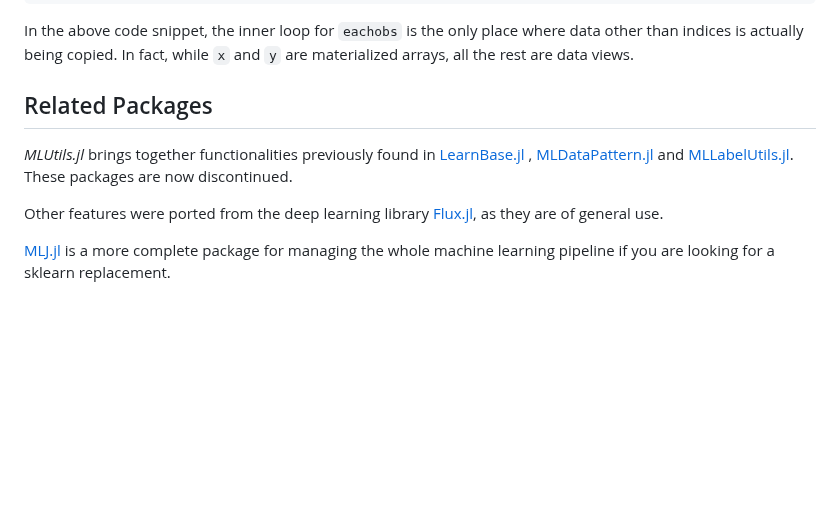
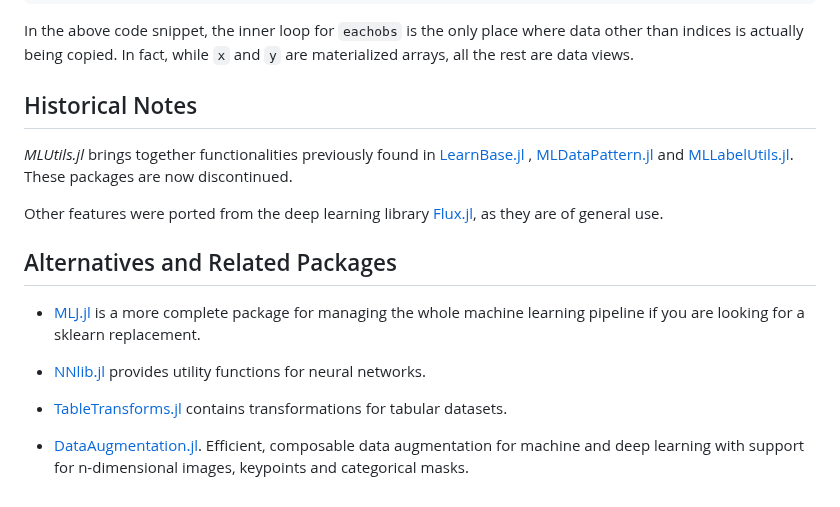
Before and after one commit to JuliaML/MLUtils.jl, a Markdown page: README.md, the part around the change. GitHub-like rendering; blank space fills up the shorter version.

Commit message:
related packages

```diff
--- a/README.md
+++ b/README.md
@@ -62,10 +62,19 @@ copied. In fact, while `x` and `y` are materialized arrays,
 all the rest are data views.
 
 
-## Related Packages
+## Historical Notes
 
 *MLUtils.jl* brings together functionalities previously found in [LearnBase.jl](https://github.com/JuliaML/LearnBase.jl) , [MLDataPattern.jl](https://github.com/JuliaML/MLDataPattern.jl) and [MLLabelUtils.jl](https://github.com/JuliaML/MLLabelUtils.jl). These packages are now discontinued.
 
 Other features were ported from the deep learning library [Flux.jl](https://github.com/FluxML/Flux.jl), as they are of general use.
 
-[MLJ.jl](https://alan-turing-institute.github.io/MLJ.jl/dev/) is a more complete package for managing the whole machine learning pipeline if you are looking for a sklearn replacement.
+
+## Alternatives and Related Packages
+
+- [MLJ.jl](https://alan-turing-institute.github.io/MLJ.jl/dev/) is a more complete package for managing the whole machine learning pipeline if you are looking for a sklearn replacement.
+
+- [NNlib.jl](https://github.com/FluxML/NNlib.jl) provides utility functions for neural networks.
+
+- [TableTransforms.jl](https://github.com/JuliaML/TableTransforms.jl) contains transformations for tabular datasets.
+
+- [DataAugmentation.jl](https://github.com/FluxML/DataAugmentation.jl). Efficient, composable data augmentation for machine and deep learning with support for n-dimensional images, keypoints and categorical masks.
```
